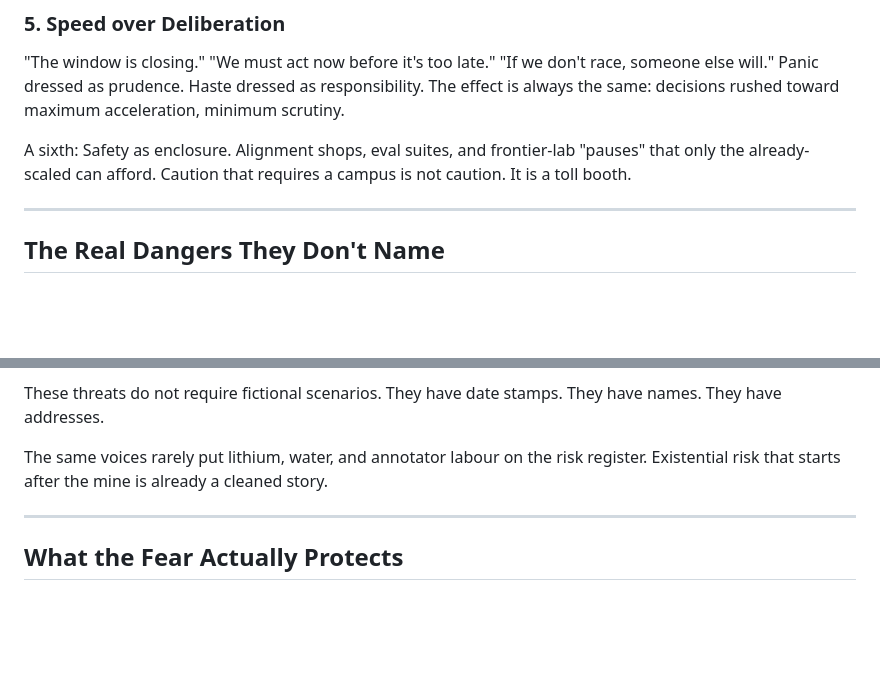
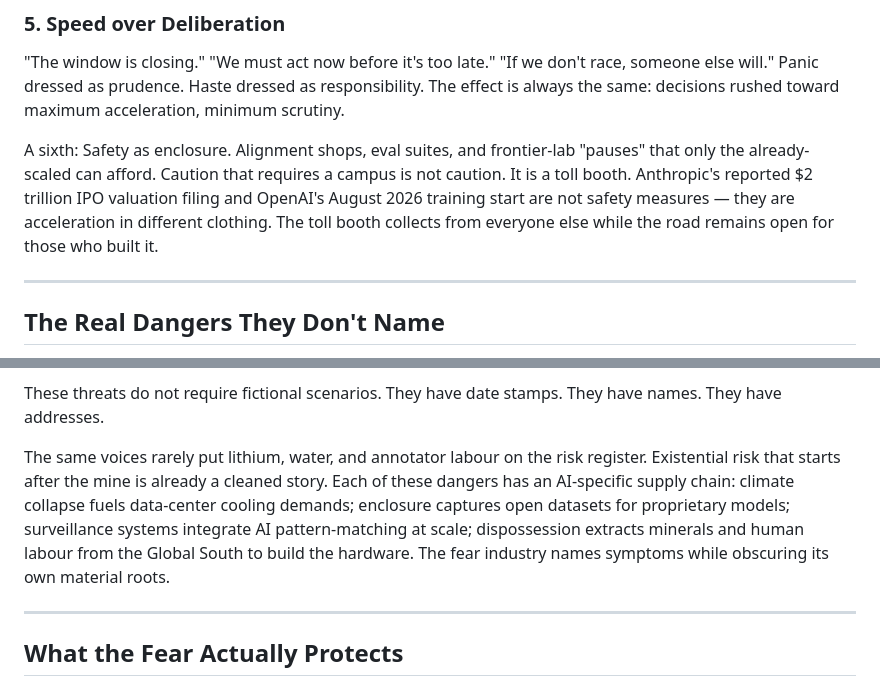
Before and after one commit to eaarthnet/the-ai-commons-mc, a Markdown page: raw/article-c53-fear-enclosure.md, 2 parts joined by grey strips. GitHub-like rendering; blank space fills up the shorter version.

```diff
--- a/raw/article-c53-fear-enclosure.md
+++ b/raw/article-c53-fear-enclosure.md
@@ -67,7 +67,7 @@ More compute. More parameters. More training data. Bigger models. Faster inferen
 
 "The window is closing." "We must act now before it's too late." "If we don't race, someone else will." Panic dressed as prudence. Haste dressed as responsibility. The effect is always the same: decisions rushed toward maximum acceleration, minimum scrutiny.
 
-A sixth: Safety as enclosure. Alignment shops, eval suites, and frontier-lab "pauses" that only the already-scaled can afford. Caution that requires a campus is not caution. It is a toll booth.
+A sixth: Safety as enclosure. Alignment shops, eval suites, and frontier-lab "pauses" that only the already-scaled can afford. Caution that requires a campus is not caution. It is a toll booth. Anthropic's reported $2 trillion IPO valuation filing and OpenAI's August 2026 training start are not safety measures — they are acceleration in different clothing. The toll booth collects from everyone else while the road remains open for those who built it.
 
 ---
 
@@ -85,7 +85,7 @@ While they sound alarms about hypothetical superintelligent AIs killing everyone
 
 These threats do not require fictional scenarios. They have date stamps. They have names. They have addresses.
 
-The same voices rarely put lithium, water, and annotator labour on the risk register. Existential risk that starts after the mine is already a cleaned story.
+The same voices rarely put lithium, water, and annotator labour on the risk register. Existential risk that starts after the mine is already a cleaned story. Each of these dangers has an AI-specific supply chain: climate collapse fuels data-center cooling demands; enclosure captures open datasets for proprietary models; surveillance systems integrate AI pattern-matching at scale; dispossession extracts minerals and human labour from the Global South to build the hardware. The fear industry names symptoms while obscuring its own material roots.
 
 ---
 
```
Also changed, not shown: other parts of raw/article-c53-fear-enclosure.md (+3 -3 lines), library/kimi-c53-response.md (added, +26 -0 lines).
